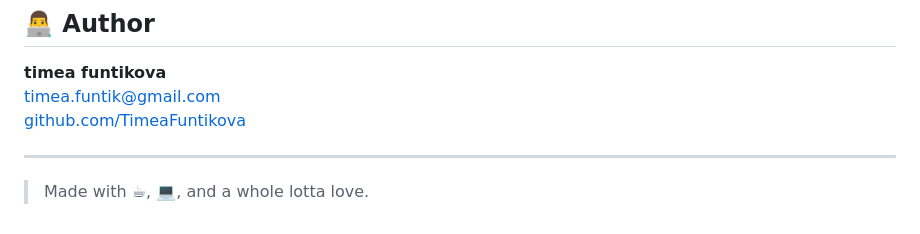
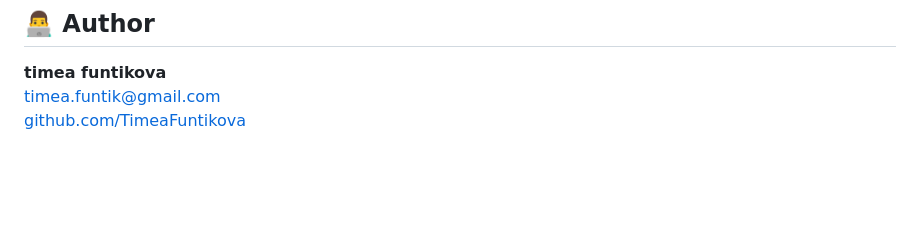
Before and after one commit to TimeaFuntikova/testProjectParcelsJava, a Markdown page: README.md, the part around the change. GitHub-like rendering; blank space fills up the shorter version.

```diff
--- a/README.md
+++ b/README.md
@@ -137,7 +137,3 @@ Usage [`jpackage`](https://docs.oracle.com/en/java/javase/17/jpackage/overview/j
 **timea funtikova**
 timea.funtik@gmail.com
 [github.com/TimeaFuntikova](https://github.com/TimeaFuntikova)
-
----
-
-> Made with ☕, 💻, and a whole lotta love.
```
